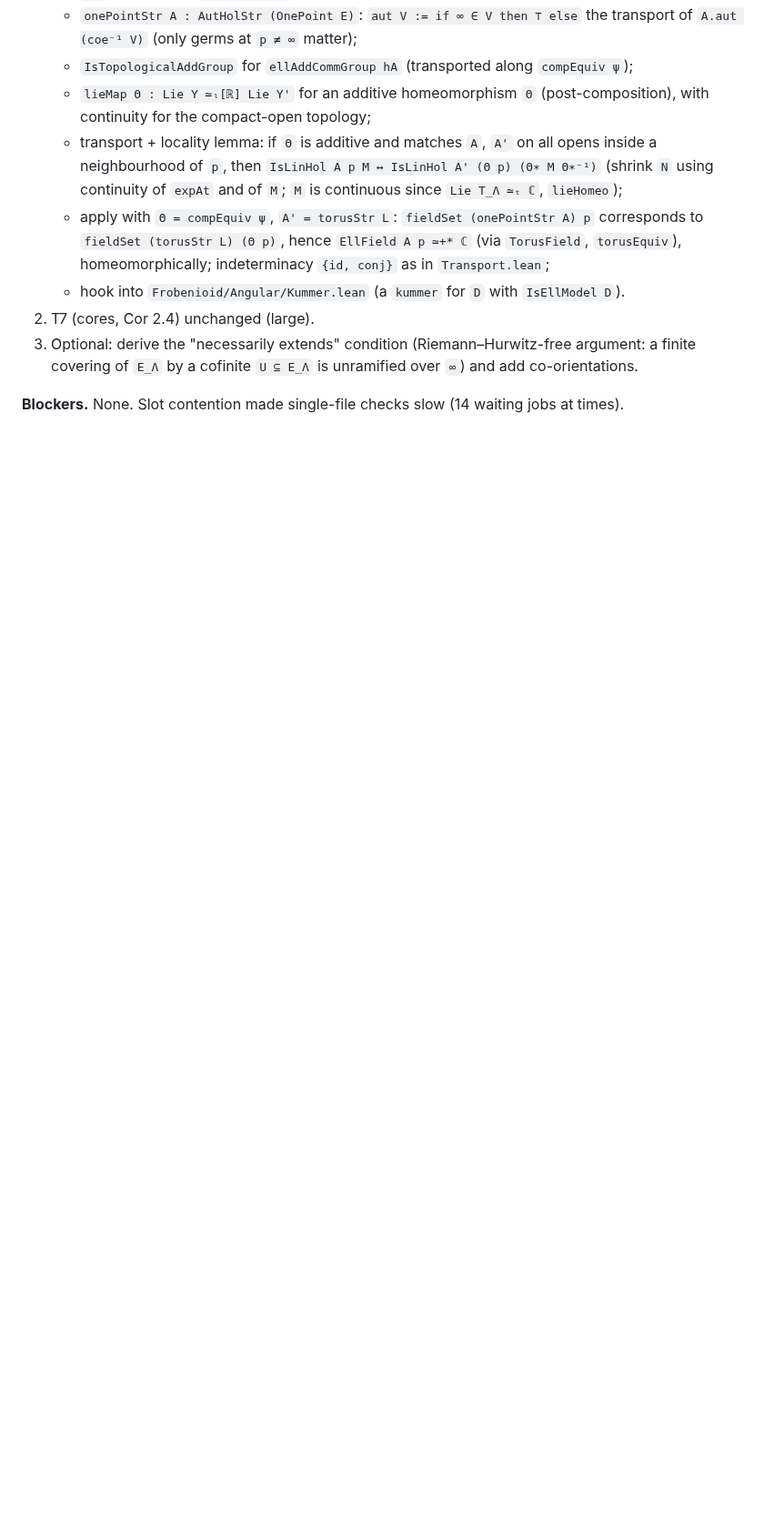
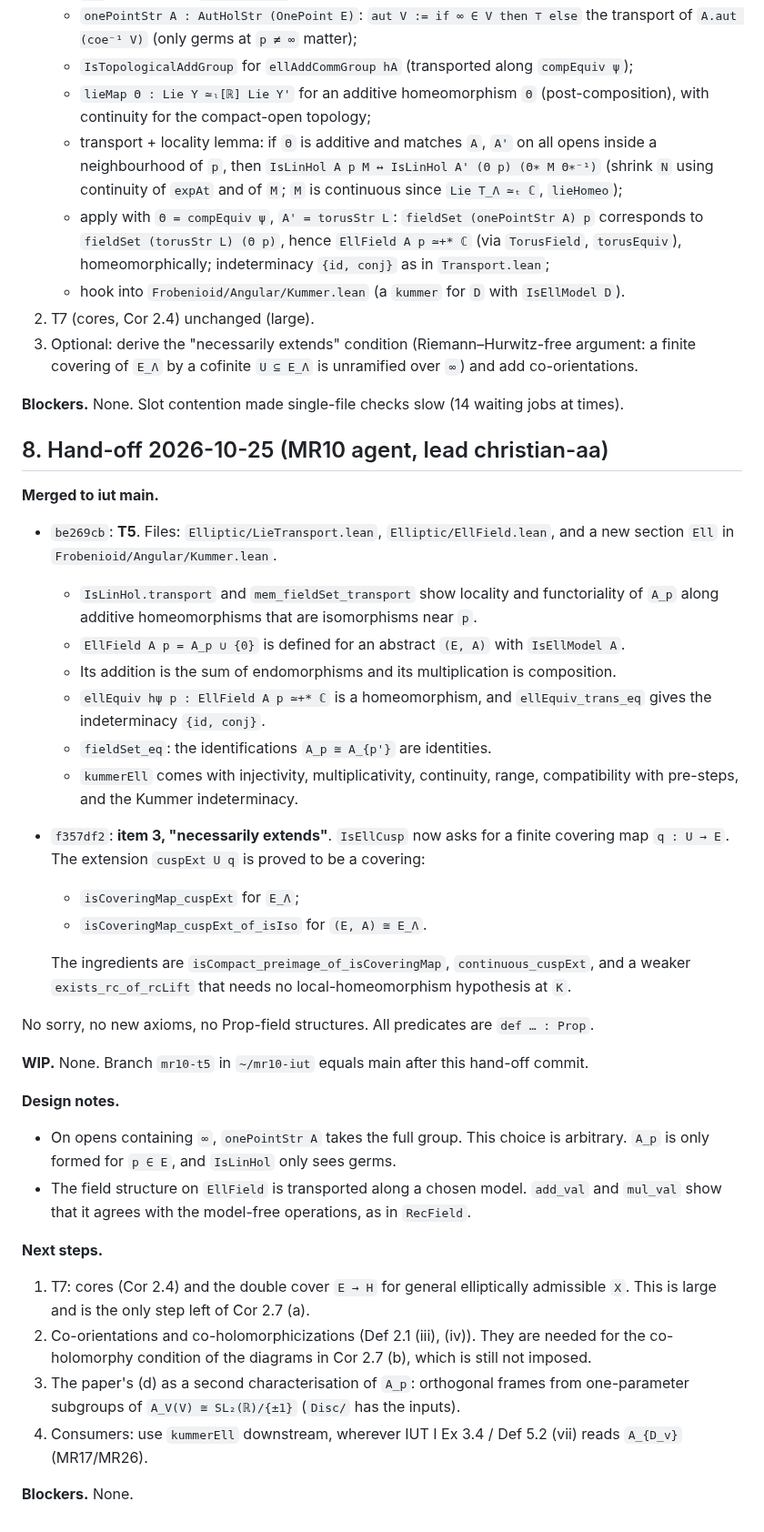
Before and after one commit to lana-agents/iut, a Markdown page: Plans/MR10Plan.md, the part around the change. Shown at 91% size. Rendered like a GitHub page; blank space fills up the shorter version.

Commit message:
MR10: plan hand-off 2026-10-25
Co-Authored-By: Claude Opus 5.5 (1M context) <noreply@anthropic.com>

```diff
--- a/Plans/MR10Plan.md
+++ b/Plans/MR10Plan.md
@@ -341,3 +341,48 @@ continuous operation rather than a topological group structure.
    covering of `E_Λ` by a cofinite `U ⊆ E_Λ` is unramified over `∞`) and add co-orientations.
 
 **Blockers.** None. Slot contention made single-file checks slow (14 waiting jobs at times).
+
+## 8. Hand-off 2026-10-25 (MR10 agent, lead christian-aa)
+
+**Merged to iut main.**
+
+* `be269cb`: **T5**. Files: `Elliptic/LieTransport.lean`, `Elliptic/EllField.lean`, and a new
+  section `Ell` in `Frobenioid/Angular/Kummer.lean`.
+  * `IsLinHol.transport` and `mem_fieldSet_transport` show locality and functoriality of `A_p`
+    along additive homeomorphisms that are isomorphisms near `p`.
+  * `EllField A p = A_p ∪ {0}` is defined for an abstract `(E, A)` with `IsEllModel A`.
+  * Its addition is the sum of endomorphisms and its multiplication is composition.
+  * `ellEquiv hψ p : EllField A p ≃+* ℂ` is a homeomorphism, and `ellEquiv_trans_eq` gives the
+    indeterminacy `{id, conj}`.
+  * `fieldSet_eq`: the identifications `A_p ≅ A_{p'}` are identities.
+  * `kummerEll` comes with injectivity, multiplicativity, continuity, range, compatibility with
+    pre-steps, and the Kummer indeterminacy.
+* `f357df2`: **item 3, "necessarily extends"**. `IsEllCusp` now asks for a finite covering map
+  `q : U → E`. The extension `cuspExt U q` is proved to be a covering:
+  * `isCoveringMap_cuspExt` for `E_Λ`;
+  * `isCoveringMap_cuspExt_of_isIso` for `(E, A) ≅ E_Λ`.
+
+  The ingredients are `isCompact_preimage_of_isCoveringMap`, `continuous_cuspExt`, and a weaker
+  `exists_rc_of_rcLift` that needs no local-homeomorphism hypothesis at `K`.
+
+No sorry, no new axioms, no Prop-field structures. All predicates are `def … : Prop`.
+
+**WIP.** None. Branch `mr10-t5` in `~/mr10-iut` equals main after this hand-off commit.
+
+**Design notes.**
+* On opens containing `∞`, `onePointStr A` takes the full group. This choice is arbitrary.
+  `A_p` is only formed for `p ∈ E`, and `IsLinHol` only sees germs.
+* The field structure on `EllField` is transported along a chosen model. `add_val` and `mul_val`
+  show that it agrees with the model-free operations, as in `RecField`.
+
+**Next steps.**
+1. T7: cores (Cor 2.4) and the double cover `E → H` for general elliptically admissible `X`.
+   This is large and is the only step left of Cor 2.7 (a).
+2. Co-orientations and co-holomorphicizations (Def 2.1 (iii), (iv)). They are needed for the
+   co-holomorphy condition of the diagrams in Cor 2.7 (b), which is still not imposed.
+3. The paper's (d) as a second characterisation of `A_p`: orthogonal frames from one-parameter
+   subgroups of `A_V(V) ≅ SL₂(ℝ)/{±1}` (`Disc/` has the inputs).
+4. Consumers: use `kummerEll` downstream, wherever IUT I Ex 3.4 / Def 5.2 (vii) reads `A_{D_v}`
+   (MR17/MR26).
+
+**Blockers.** None.
```
